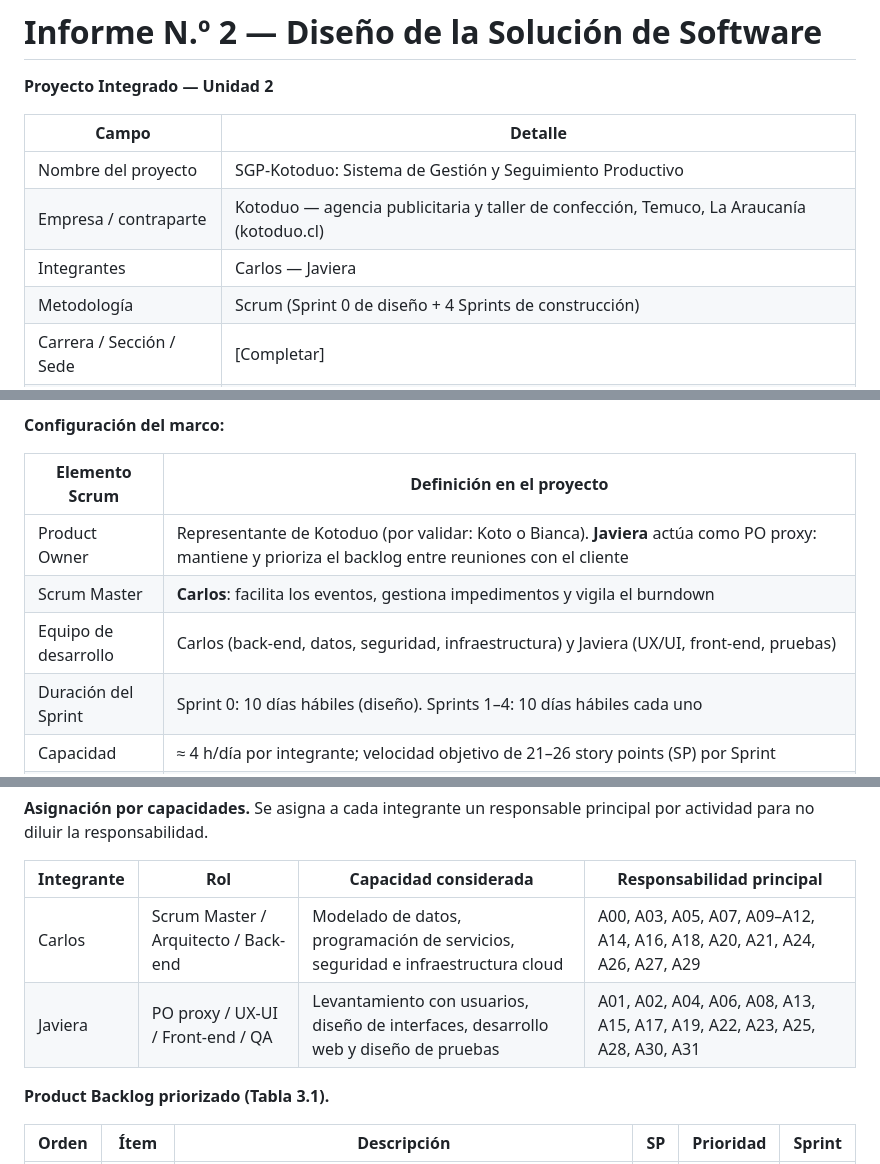
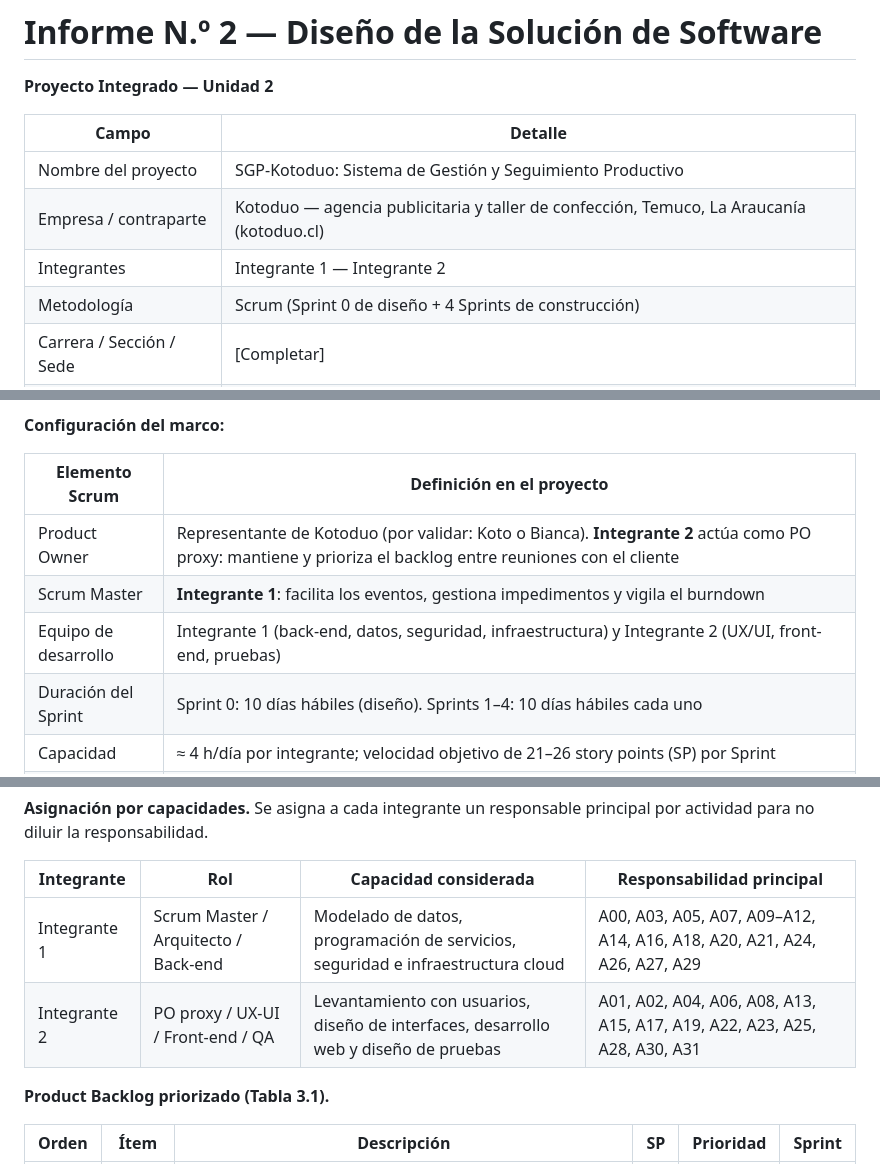
Before and after one commit to CarlosM01/Informe2ProyectoIntegrado, a Markdown page: Informe2_Kotoduo_SGP.md, 3 parts joined by grey strips. Drawn GitHub-style.

```diff
--- a/Informe2_Kotoduo_SGP.md
+++ b/Informe2_Kotoduo_SGP.md
@@ -6,7 +6,7 @@
 |---|---|
 | Nombre del proyecto | SGP-Kotoduo: Sistema de Gestión y Seguimiento Productivo |
 | Empresa / contraparte | Kotoduo — agencia publicitaria y taller de confección, Temuco, La Araucanía (kotoduo.cl) |
-| Integrantes | Carlos — Javiera |
+| Integrantes | Integrante 1 — Integrante 2 |
 | Metodología | Scrum (Sprint 0 de diseño + 4 Sprints de construcción) |
 | Carrera / Sección / Sede | [Completar] |
 | Docente | [Completar] |
@@ -155,9 +155,9 @@ La tabla consolida los requerimientos priorizados en la Unidad 1. La columna "Or
 
 | Elemento Scrum | Definición en el proyecto |
 |---|---|
-| Product Owner | Representante de Kotoduo (por validar: Koto o Bianca). **Javiera** actúa como PO proxy: mantiene y prioriza el backlog entre reuniones con el cliente |
-| Scrum Master | **Carlos**: facilita los eventos, gestiona impedimentos y vigila el burndown |
-| Equipo de desarrollo | Carlos (back-end, datos, seguridad, infraestructura) y Javiera (UX/UI, front-end, pruebas) |
+| Product Owner | Representante de Kotoduo (por validar: Koto o Bianca). **Integrante 2** actúa como PO proxy: mantiene y prioriza el backlog entre reuniones con el cliente |
+| Scrum Master | **Integrante 1**: facilita los eventos, gestiona impedimentos y vigila el burndown |
+| Equipo de desarrollo | Integrante 1 (back-end, datos, seguridad, infraestructura) y Integrante 2 (UX/UI, front-end, pruebas) |
 | Duración del Sprint | Sprint 0: 10 días hábiles (diseño). Sprints 1–4: 10 días hábiles cada uno |
 | Capacidad | ≈ 4 h/día por integrante; velocidad objetivo de 21–26 story points (SP) por Sprint |
 | Plazos | **Relativos, en días hábiles (D1…D50)** desde el inicio del proyecto; sin fechas calendario fijas |
@@ -169,8 +169,8 @@ La tabla consolida los requerimientos priorizados en la Unidad 1. La columna "Or
 
 | Integrante | Rol | Capacidad considerada | Responsabilidad principal |
 |---|---|---|---|
-| Carlos | Scrum Master / Arquitecto / Back-end | Modelado de datos, programación de servicios, seguridad e infraestructura cloud | A00, A03, A05, A07, A09–A12, A14, A16, A18, A20, A21, A24, A26, A27, A29 |
-| Javiera | PO proxy / UX-UI / Front-end / QA | Levantamiento con usuarios, diseño de interfaces, desarrollo web y diseño de pruebas | A01, A02, A04, A06, A08, A13, A15, A17, A19, A22, A23, A25, A28, A30, A31 |
+| Integrante 1 | Scrum Master / Arquitecto / Back-end | Modelado de datos, programación de servicios, seguridad e infraestructura cloud | A00, A03, A05, A07, A09–A12, A14, A16, A18, A20, A21, A24, A26, A27, A29 |
+| Integrante 2 | PO proxy / UX-UI / Front-end / QA | Levantamiento con usuarios, diseño de interfaces, desarrollo web y diseño de pruebas | A01, A02, A04, A06, A08, A13, A15, A17, A19, A22, A23, A25, A28, A30, A31 |
 
 **Product Backlog priorizado (Tabla 3.1).**
 
```
Also changed, not shown: other parts of Informe2_Kotoduo_SGP.md (+33 -33 lines), README.md (+1 -1 lines).
